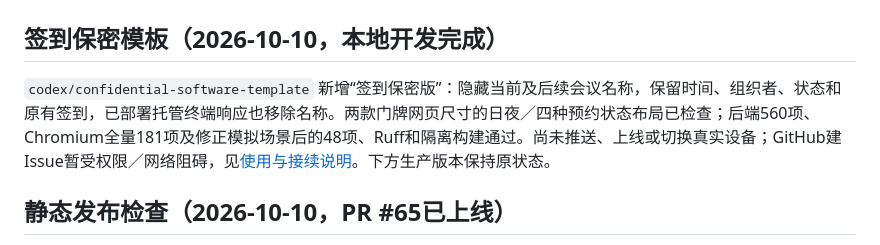
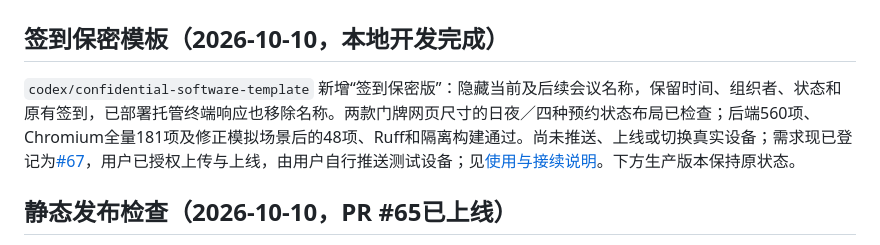
Before and after one commit to arthurxbwang/roombeacon, a Markdown page: docs/current-state.md, the part around the change. Drawn GitHub-style.

```diff
--- a/docs/current-state.md
+++ b/docs/current-state.md
@@ -2,7 +2,7 @@
 
 ## 签到保密模板（2026-10-10，本地开发完成）
 
-`codex/confidential-software-template` 新增“签到保密版”：隐藏当前及后续会议名称，保留时间、组织者、状态和原有签到，已部署托管终端响应也移除名称。两款门牌网页尺寸的日夜／四种预约状态布局已检查；后端560项、Chromium全量181项及修正模拟场景后的48项、Ruff和隔离构建通过。尚未推送、上线或切换真实设备；GitHub建Issue暂受权限／网络阻碍，见[使用与接续说明](private-software-template.md)。下方生产版本保持原状态。
+`codex/confidential-software-template` 新增“签到保密版”：隐藏当前及后续会议名称，保留时间、组织者、状态和原有签到，已部署托管终端响应也移除名称。两款门牌网页尺寸的日夜／四种预约状态布局已检查；后端560项、Chromium全量181项及修正模拟场景后的48项、Ruff和隔离构建通过。尚未推送、上线或切换真实设备；需求现已登记为[#67](https://github.com/arthurxbwang/roombeacon/issues/67)，用户已授权上传与上线，由用户自行推送测试设备；见[使用与接续说明](private-software-template.md)。下方生产版本保持原状态。
 
 ## 静态发布检查（2026-10-10，PR #65已上线）
 
```
Also changed, not shown: docs/handoff.md (+1 -1 lines), docs/private-software-template.md (+1 -1 lines).
